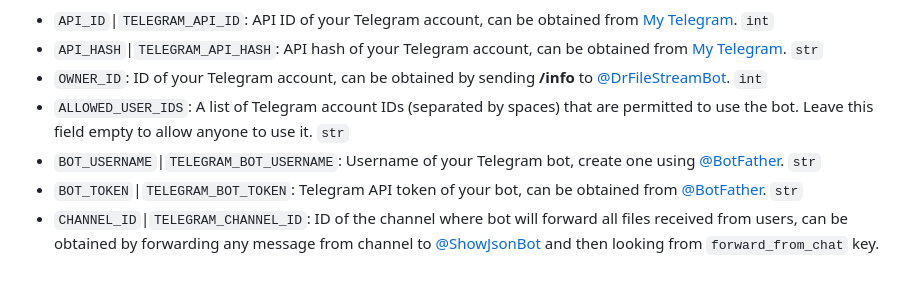
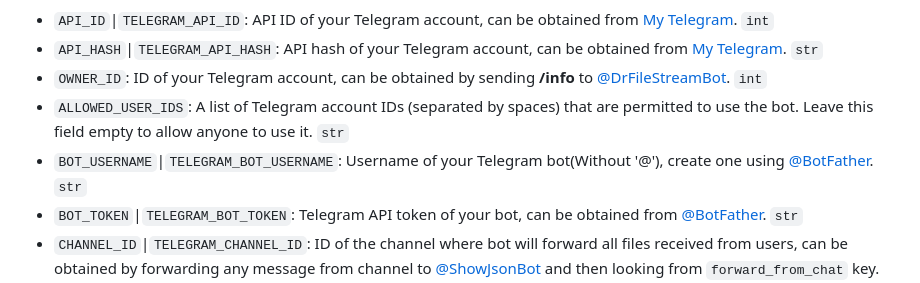
Before and after one commit to TheCaduceus/FileStreamBot, a Markdown page: README.md, the part around the change. Rendered like a GitHub page.

Commit message:
Update README.md
Added clarification for bot username, that it is to be added without @

```diff
--- a/README.md
+++ b/README.md
@@ -73,7 +73,7 @@ pip install -r requirements.txt
 * `API_HASH`|`TELEGRAM_API_HASH`: API hash of your Telegram account, can be obtained from [My Telegram](https://my.telegram.org). `str`
 * `OWNER_ID`: ID of your Telegram account, can be obtained by sending **/info** to [@DrFileStreamBot](https://t.me/DrFileStreamBot). `int`
 * `ALLOWED_USER_IDS`: A list of Telegram account IDs (separated by spaces) that are permitted to use the bot. Leave this field empty to allow anyone to use it. `str`
-* `BOT_USERNAME`|`TELEGRAM_BOT_USERNAME`: Username of your Telegram bot, create one using [@BotFather](https://t.me/BotFather). `str`
+* `BOT_USERNAME`|`TELEGRAM_BOT_USERNAME`: Username of your Telegram bot(Without '@'), create one using [@BotFather](https://t.me/BotFather). `str`
 * `BOT_TOKEN`|`TELEGRAM_BOT_TOKEN`: Telegram API token of your bot, can be obtained from [@BotFather](https://t.me/BotFather). `str`
 * `CHANNEL_ID`|`TELEGRAM_CHANNEL_ID`: ID of the channel where bot will forward all files received from users, can be obtained by forwarding any message from channel to [@ShowJsonBot](https://t.me/ShowJsonBot) and then looking from `forward_from_chat` key. `int`
 * `BOT_WORKERS`: Number of updates bot should process from Telegram at once, by default to 10 updates. `int`
```
